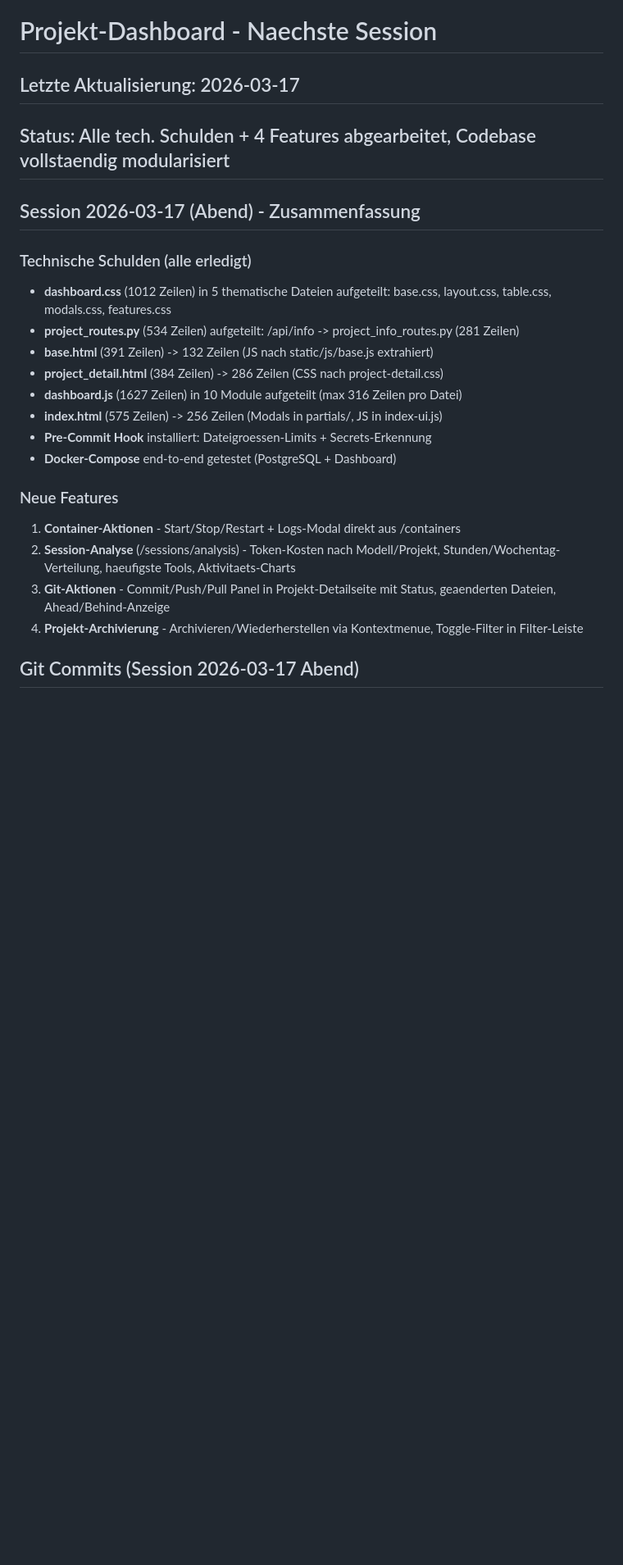
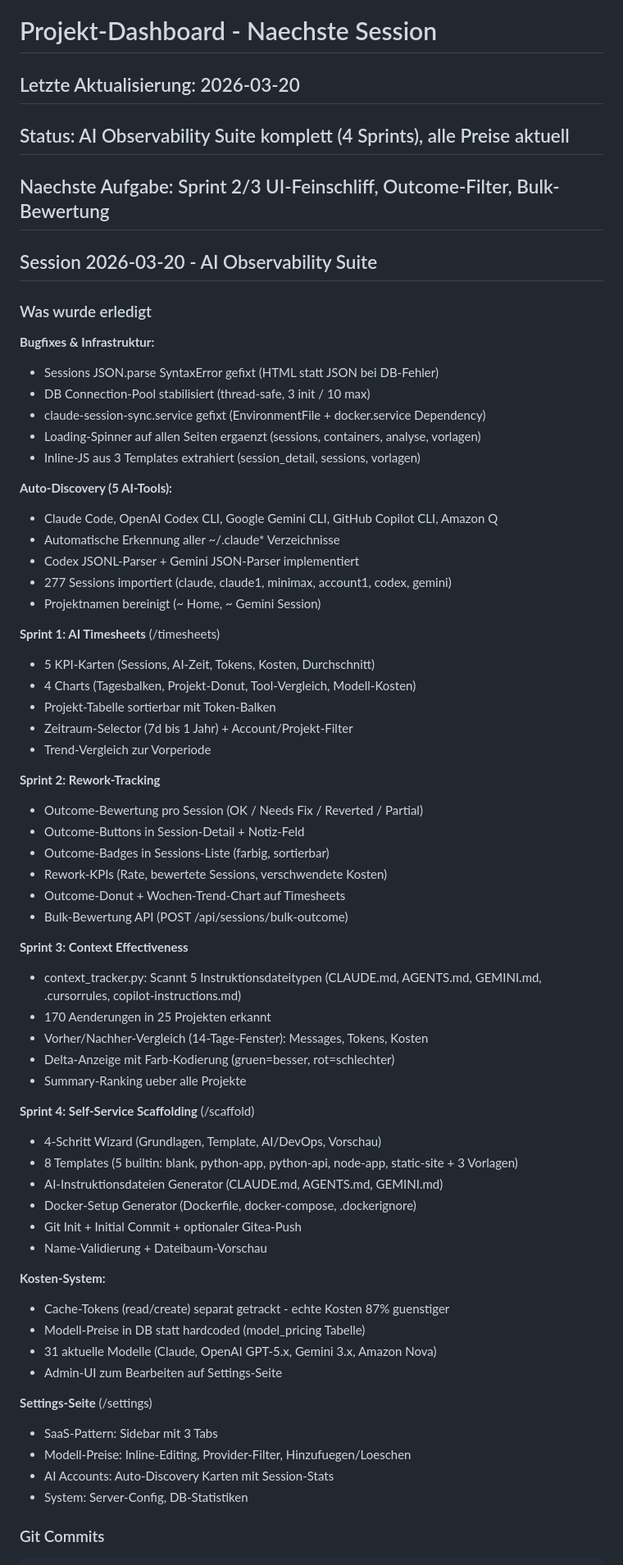
Before and after one commit to web-werkstatt/session-pilot, a Markdown page: next-session.md, the part around one of its changes. Shown at 82% size. Rendered like a GitHub page; blank space fills up the shorter version.

````diff
--- a/next-session.md
+++ b/next-session.md
@@ -1,26 +1,68 @@
 # Projekt-Dashboard - Naechste Session
 
-## Letzte Aktualisierung: 2026-03-17
-## Status: Alle tech. Schulden + 4 Features abgearbeitet, Codebase vollstaendig modularisiert
+## Letzte Aktualisierung: 2026-03-20
+## Status: AI Observability Suite komplett (4 Sprints), alle Preise aktuell
+## Naechste Aufgabe: Sprint 2/3 UI-Feinschliff, Outcome-Filter, Bulk-Bewertung
 
-## Session 2026-03-17 (Abend) - Zusammenfassung
+## Session 2026-03-20 - AI Observability Suite
 
-### Technische Schulden (alle erledigt)
-- **dashboard.css** (1012 Zeilen) in 5 thematische Dateien aufgeteilt: base.css, layout.css, table.css, modals.css, features.css
-- **project_routes.py** (534 Zeilen) aufgeteilt: /api/info -> project_info_routes.py (281 Zeilen)
-- **base.html** (391 Zeilen) -> 132 Zeilen (JS nach static/js/base.js extrahiert)
-- **project_detail.html** (384 Zeilen) -> 286 Zeilen (CSS nach project-detail.css)
-- **dashboard.js** (1627 Zeilen) in 10 Module aufgeteilt (max 316 Zeilen pro Datei)
-- **index.html** (575 Zeilen) -> 256 Zeilen (Modals in partials/, JS in index-ui.js)
-- **Pre-Commit Hook** installiert: Dateigroessen-Limits + Secrets-Erkennung
-- **Docker-Compose** end-to-end getestet (PostgreSQL + Dashboard)
+### Was wurde erledigt
 
-### Neue Features
-1. **Container-Aktionen** - Start/Stop/Restart + Logs-Modal direkt aus /containers
-2. **Session-Analyse** (/sessions/analysis) - Token-Kosten nach Modell/Projekt, Stunden/Wochentag-Verteilung, haeufigste Tools, Aktivitaets-Charts
-3. **Git-Aktionen** - Commit/Push/Pull Panel in Projekt-Detailseite mit Status, geaenderten Dateien, Ahead/Behind-Anzeige
-4. **Projekt-Archivierung** - Archivieren/Wiederherstellen via Kontextmenue, Toggle-Filter in Filter-Leiste
+**Bugfixes & Infrastruktur:**
+- Sessions JSON.parse SyntaxError gefixt (HTML statt JSON bei DB-Fehler)
+- DB Connection-Pool stabilisiert (thread-safe, 3 init / 10 max)
+- claude-session-sync.service gefixt (EnvironmentFile + docker.service Dependency)
+- Loading-Spinner auf allen Seiten ergaenzt (sessions, containers, analyse, vorlagen)
+- Inline-JS aus 3 Templates extrahiert (session_detail, sessions, vorlagen)
 
-## Git Commits (Session 2026-03-17 Abend)
+**Auto-Discovery (5 AI-Tools):**
+- Claude Code, OpenAI Codex CLI, Google Gemini CLI, GitHub Copilot CLI, Amazon Q
+- Automatische Erkennung aller ~/.claude* Verzeichnisse
+- Codex JSONL-Parser + Gemini JSON-Parser implementiert
+- 277 Sessions importiert (claude, claude1, minimax, account1, codex, gemini)
+- Projektnamen bereinigt (~ Home, ~ Gemini Session)
 
+**Sprint 1: AI Timesheets** (/timesheets)
+- 5 KPI-Karten (Sessions, AI-Zeit, Tokens, Kosten, Durchschnitt)
+- 4 Charts (Tagesbalken, Projekt-Donut, Tool-Vergleich, Modell-Kosten)
+- Projekt-Tabelle sortierbar mit Token-Balken
+- Zeitraum-Selector (7d bis 1 Jahr) + Account/Projekt-Filter
+- Trend-Vergleich zur Vorperiode
+
+**Sprint 2: Rework-Tracking**
+- Outcome-Bewertung pro Session (OK / Needs Fix / Reverted / Partial)
+- Outcome-Buttons in Session-Detail + Notiz-Feld
+- Outcome-Badges in Sessions-Liste (farbig, sortierbar)
+- Rework-KPIs (Rate, bewertete Sessions, verschwendete Kosten)
+- Outcome-Donut + Wochen-Trend-Chart auf Timesheets
+- Bulk-Bewertung API (POST /api/sessions/bulk-outcome)
+
+**Sprint 3: Context Effectiveness**
+- context_tracker.py: Scannt 5 Instruktionsdateitypen (CLAUDE.md, AGENTS.md, GEMINI.md, .cursorrules, copilot-instructions.md)
+- 170 Aenderungen in 25 Projekten erkannt
+- Vorher/Nachher-Vergleich (14-Tage-Fenster): Messages, Tokens, Kosten
+- Delta-Anzeige mit Farb-Kodierung (gruen=besser, rot=schlechter)
+- Summary-Ranking ueber alle Projekte
+
+**Sprint 4: Self-Service Scaffolding** (/scaffold)
+- 4-Schritt Wizard (Grundlagen, Template, AI/DevOps, Vorschau)
+- 8 Templates (5 builtin: blank, python-app, python-api, node-app, static-site + 3 Vorlagen)
+- AI-Instruktionsdateien Generator (CLAUDE.md, AGENTS.md, GEMINI.md)
+- Docker-Setup Generator (Dockerfile, docker-compose, .dockerignore)
+- Git Init + Initial Commit + optionaler Gitea-Push
+- Name-Validierung + Dateibaum-Vorschau
+
+**Kosten-System:**
+- Cache-Tokens (read/create) separat getrackt - echte Kosten 87% guenstiger
+- Modell-Preise in DB statt hardcoded (model_pricing Tabelle)
+- 31 aktuelle Modelle (Claude, OpenAI GPT-5.x, Gemini 3.x, Amazon Nova)
+- Admin-UI zum Bearbeiten auf Settings-Seite
+
+**Settings-Seite** (/settings)
+- SaaS-Pattern: Sidebar mit 3 Tabs
+- Modell-Preise: Inline-Editing, Provider-Filter, Hinzufuegen/Loeschen
+- AI Accounts: Auto-Discovery Karten mit Session-Stats
+- System: Server-Config, DB-Statistiken
+
+### Git Commits
 ```
````
Also changed, not shown: other parts of next-session.md (+16 -92 lines), next-session-archiv.md (added, +32 -0 lines).
